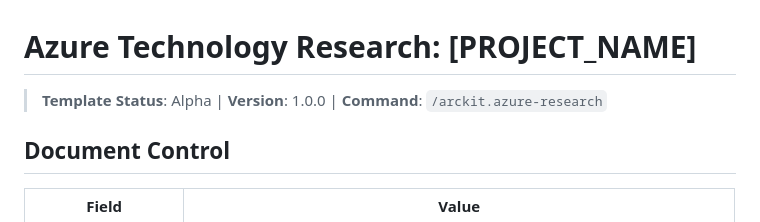
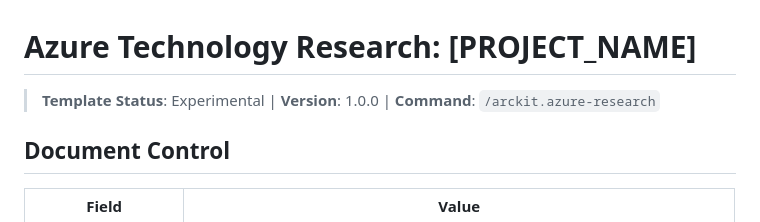
Before and after one commit to tractorjuice/arckit-test-project-v10-training-marketplace, a Markdown page: .arckit/templates/azure-research-template.md, the part around the change. GitHub-like rendering.

Commit message:
chore: sync with arc-kit - mark azure-research as experimental

```diff
--- a/.arckit/templates/azure-research-template.md
+++ b/.arckit/templates/azure-research-template.md
@@ -1,6 +1,6 @@
 # Azure Technology Research: [PROJECT_NAME]
 
-> **Template Status**: Alpha | **Version**: 1.0.0 | **Command**: `/arckit.azure-research`
+> **Template Status**: Experimental | **Version**: 1.0.0 | **Command**: `/arckit.azure-research`
 
 ## Document Control
 
```
